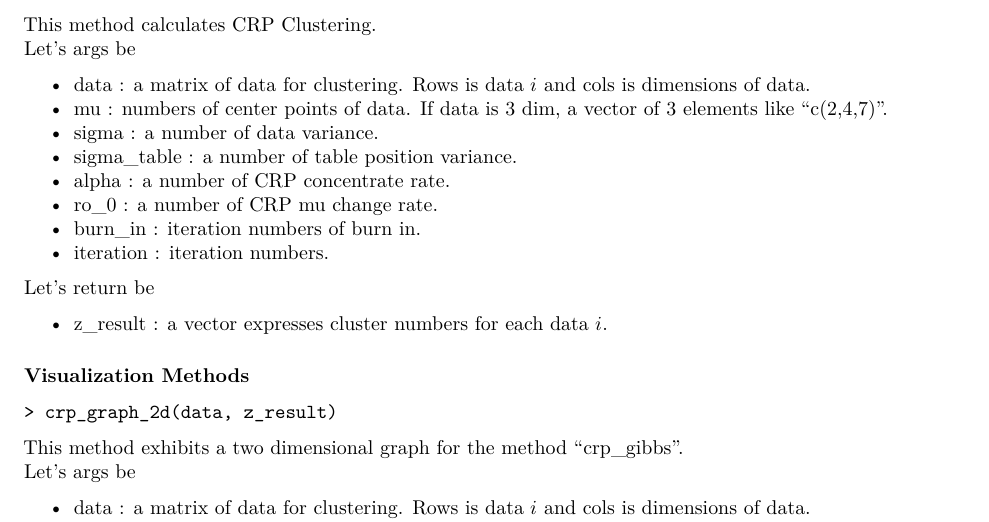
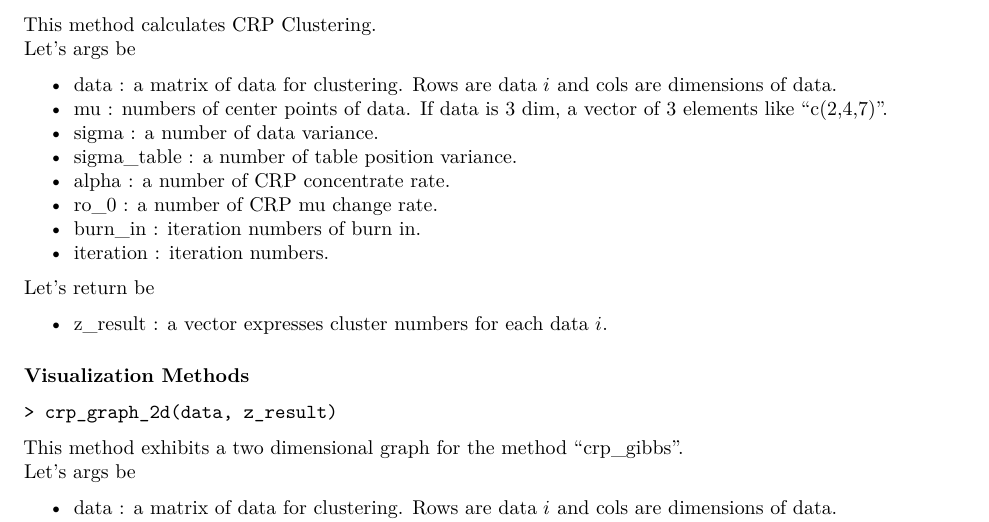
Before and after one commit to jirotubuyaki/ThunderBayesR, an R Markdown document (vignettes/CRPClustering-vignette.Rmd): part of page 3 of 4, cut so that both start at the same text. Rendered offline with R 4.5, knitr and Pandoc, then LaTeX, with nearby package versions.

Commit message:
improved documents.

```diff
--- a/vignettes/CRPClustering-vignette.Rmd
+++ b/vignettes/CRPClustering-vignette.Rmd
@@ -108,7 +108,7 @@ For online help facilities or the details of a particular command (such as the f
 This method calculates CRP Clustering.
 Let's args be
 
-*  data : a matrix of data for clustering. Rows is data $i$ and cols is dimensions of data.
+*  data : a matrix of data for clustering. Rows are data $i$ and cols are dimensions of data.
 *  mu : numbers of center points of data. If data is 3 dim, a vector of 3 elements like "c(2,4,7)".
 *  sigma : a number of data variance.
 *  sigma_table : a number of table position variance.
@@ -130,7 +130,7 @@ Let's return be
 This method exhibits a two dimensional graph for the method "crp_gibbs".
 Let's args be
 
-*  data : a matrix of data for clustering. Rows is data $i$ and cols is dimensions of data.
+*  data : a matrix of data for clustering. Rows are data $i$ and cols are dimensions of data.
 *  z_result : a vector expresses cluster number for each data $i$. And the output of the method "crp_gibbs".
 
 ## Example
```
Also changed, not shown: README.md.
